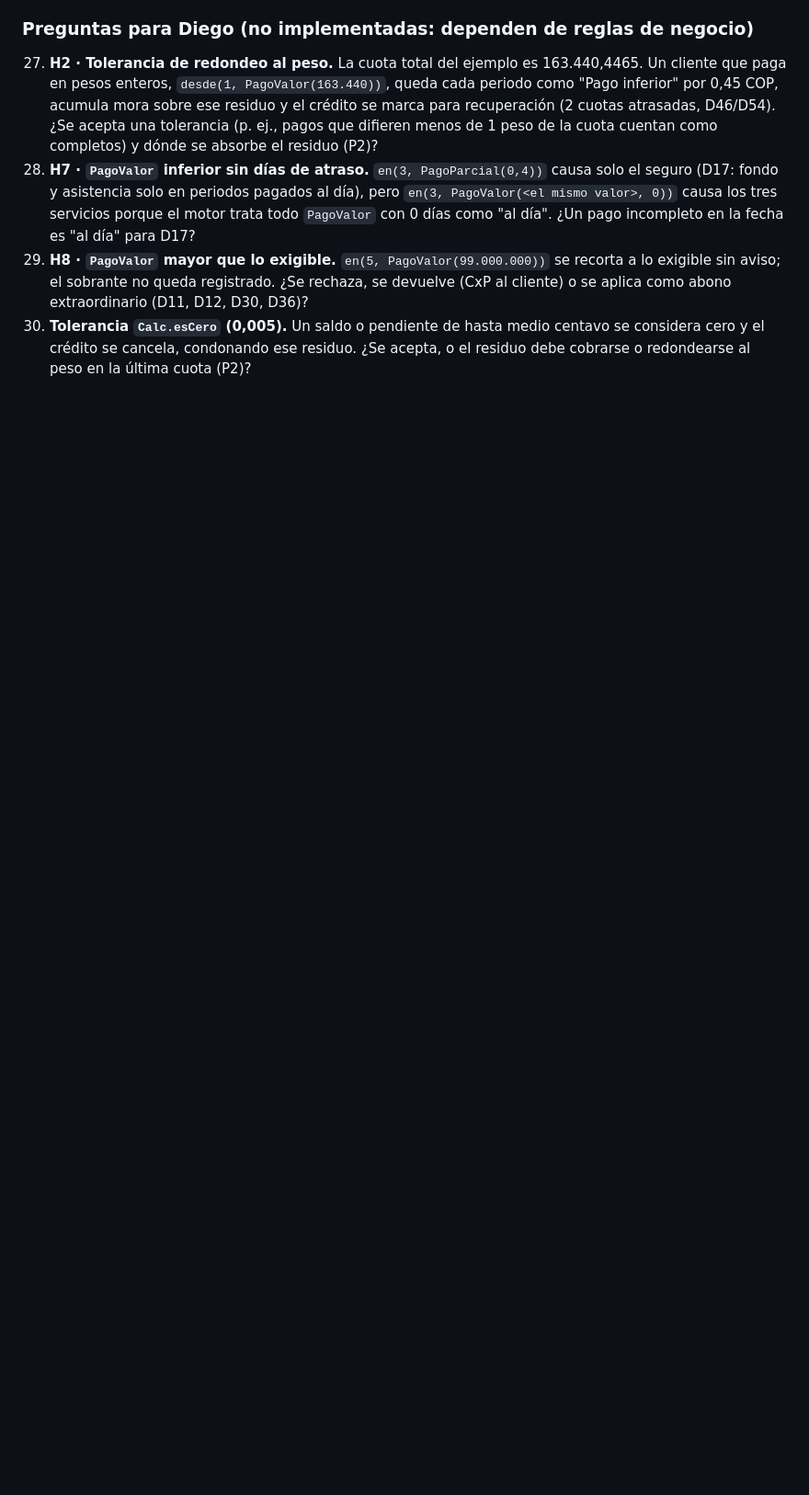
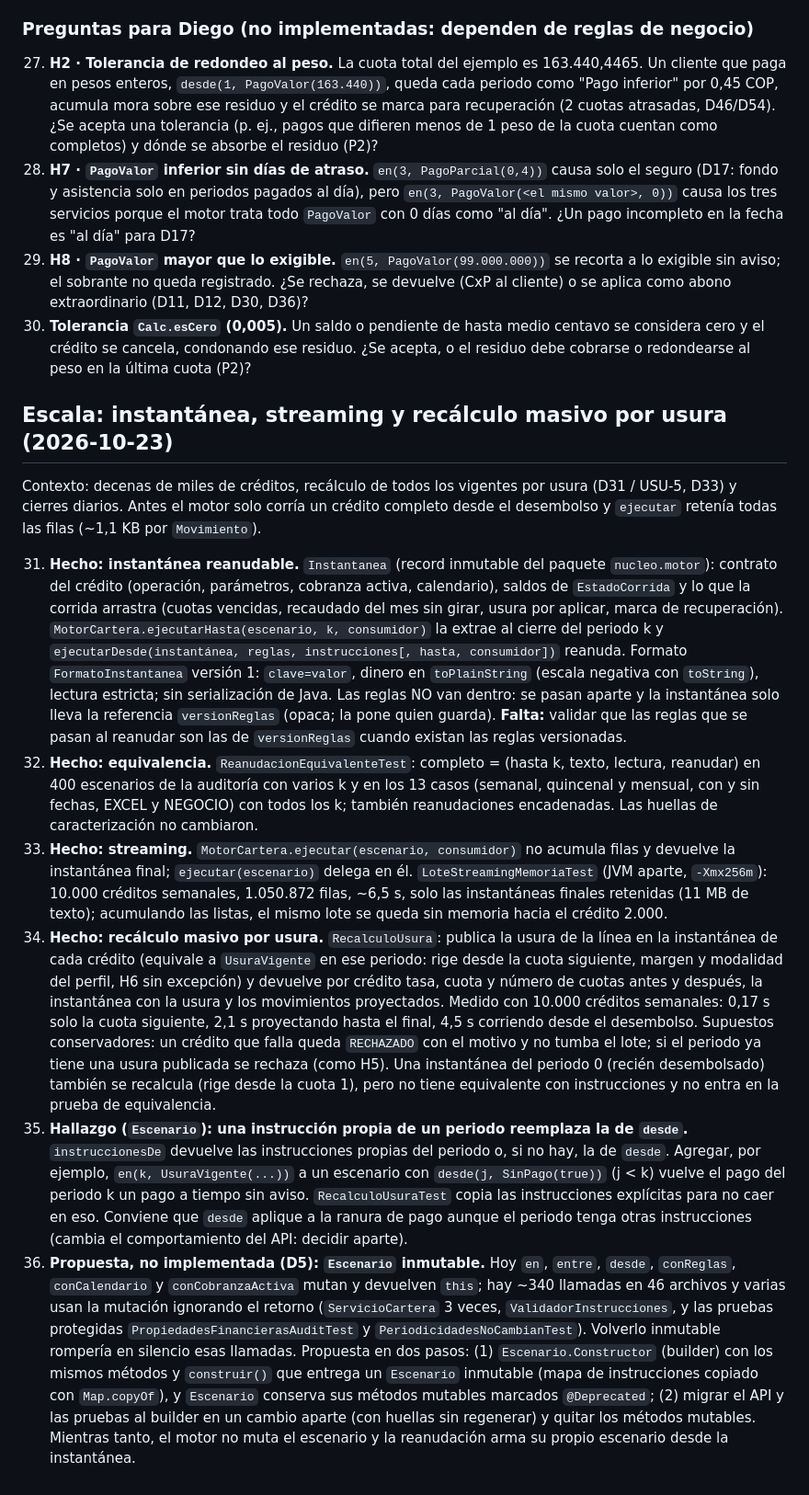
Before and after one commit to JuanC101195/Fintech_Juanes_Heider, a Markdown page: docs/pendientes-tecnicos.md, the part around the change. Shown at 92% size. Drawn GitHub-style; blank space fills up the shorter version.

Commit message:
Pendientes técnicos: escala (instantánea, streaming, recálculo por usura) y propuesta de Escenario inmutable
Registra lo hecho y lo medido, el hallazgo de que una instrucción propia de un
periodo reemplaza la de desde, y la propuesta (no implementada) de un builder
para volver inmutable a Escenario sin romper el API ni las pruebas protegidas.

```diff
--- a/docs/pendientes-tecnicos.md
+++ b/docs/pendientes-tecnicos.md
@@ -47,3 +47,13 @@ Pruebas: `auditoria/HallazgosAuditoriaTest` (un repro por hallazgo) y `auditoria
 28. **H7 · `PagoValor` inferior sin días de atraso.** `en(3, PagoParcial(0,4))` causa solo el seguro (D17: fondo y asistencia solo en periodos pagados al día), pero `en(3, PagoValor(<el mismo valor>, 0))` causa los tres servicios porque el motor trata todo `PagoValor` con 0 días como "al día". ¿Un pago incompleto en la fecha es "al día" para D17?
 29. **H8 · `PagoValor` mayor que lo exigible.** `en(5, PagoValor(99.000.000))` se recorta a lo exigible sin aviso; el sobrante no queda registrado. ¿Se rechaza, se devuelve (CxP al cliente) o se aplica como abono extraordinario (D11, D12, D30, D36)?
 30. **Tolerancia `Calc.esCero` (0,005).** Un saldo o pendiente de hasta medio centavo se considera cero y el crédito se cancela, condonando ese residuo. ¿Se acepta, o el residuo debe cobrarse o redondearse al peso en la última cuota (P2)?
+
+## Escala: instantánea, streaming y recálculo masivo por usura (2026-10-23)
+Contexto: decenas de miles de créditos, recálculo de todos los vigentes por usura (D31 / USU-5, D33) y cierres diarios. Antes el motor solo corría un crédito completo desde el desembolso y `ejecutar` retenía todas las filas (~1,1 KB por `Movimiento`).
+
+31. **Hecho: instantánea reanudable.** `Instantanea` (record inmutable del paquete `nucleo.motor`): contrato del crédito (operación, parámetros, cobranza activa, calendario), saldos de `EstadoCorrida` y lo que la corrida arrastra (cuotas vencidas, recaudado del mes sin girar, usura por aplicar, marca de recuperación). `MotorCartera.ejecutarHasta(escenario, k, consumidor)` la extrae al cierre del periodo k y `ejecutarDesde(instantánea, reglas, instrucciones[, hasta, consumidor])` reanuda. Formato `FormatoInstantanea` versión 1: `clave=valor`, dinero en `toPlainString` (escala negativa con `toString`), lectura estricta; sin serialización de Java. Las reglas NO van dentro: se pasan aparte y la instantánea solo lleva la referencia `versionReglas` (opaca; la pone quien guarda). **Falta:** validar que las reglas que se pasan al reanudar son las de `versionReglas` cuando existan las reglas versionadas.
+32. **Hecho: equivalencia.** `ReanudacionEquivalenteTest`: completo = (hasta k, texto, lectura, reanudar) en 400 escenarios de la auditoría con varios k y en los 13 casos (semanal, quincenal y mensual, con y sin fechas, EXCEL y NEGOCIO) con todos los k; también reanudaciones encadenadas. Las huellas de caracterización no cambiaron.
+33. **Hecho: streaming.** `MotorCartera.ejecutar(escenario, consumidor)` no acumula filas y devuelve la instantánea final; `ejecutar(escenario)` delega en él. `LoteStreamingMemoriaTest` (JVM aparte, `-Xmx256m`): 10.000 créditos semanales, 1.050.872 filas, ~6,5 s, solo las instantáneas finales retenidas (11 MB de texto); acumulando las listas, el mismo lote se queda sin memoria hacia el crédito 2.000.
+34. **Hecho: recálculo masivo por usura.** `RecalculoUsura`: publica la usura de la línea en la instantánea de cada crédito (equivale a `UsuraVigente` en ese periodo: rige desde la cuota siguiente, margen y modalidad del perfil, H6 sin excepción) y devuelve por crédito tasa, cuota y número de cuotas antes y después, la instantánea con la usura y los movimientos proyectados. Medido con 10.000 créditos semanales: 0,17 s solo la cuota siguiente, 2,1 s proyectando hasta el final, 4,5 s corriendo desde el desembolso. Supuestos conservadores: un crédito que falla queda `RECHAZADO` con el motivo y no tumba el lote; si el periodo ya tiene una usura publicada se rechaza (como H5). Una instantánea del periodo 0 (recién desembolsado) también se recalcula (rige desde la cuota 1), pero no tiene equivalente con instrucciones y no entra en la prueba de equivalencia.
+35. **Hallazgo (`Escenario`): una instrucción propia de un periodo reemplaza la de `desde`.** `instruccionesDe` devuelve las instrucciones propias del periodo o, si no hay, la de `desde`. Agregar, por ejemplo, `en(k, UsuraVigente(...))` a un escenario con `desde(j, SinPago(true))` (j < k) vuelve el pago del periodo k un pago a tiempo sin aviso. `RecalculoUsuraTest` copia las instrucciones explícitas para no caer en eso. Conviene que `desde` aplique a la ranura de pago aunque el periodo tenga otras instrucciones (cambia el comportamiento del API: decidir aparte).
+36. **Propuesta, no implementada (D5): `Escenario` inmutable.** Hoy `en`, `entre`, `desde`, `conReglas`, `conCalendario` y `conCobranzaActiva` mutan y devuelven `this`; hay ~340 llamadas en 46 archivos y varias usan la mutación ignorando el retorno (`ServicioCartera` 3 veces, `ValidadorInstrucciones`, y las pruebas protegidas `PropiedadesFinancierasAuditTest` y `PeriodicidadesNoCambianTest`). Volverlo inmutable rompería en silencio esas llamadas. Propuesta en dos pasos: (1) `Escenario.Constructor` (builder) con los mismos métodos y `construir()` que entrega un `Escenario` inmutable (mapa de instrucciones copiado con `Map.copyOf`), y `Escenario` conserva sus métodos mutables marcados `@Deprecated`; (2) migrar el API y las pruebas al builder en un cambio aparte (con huellas sin regenerar) y quitar los métodos mutables. Mientras tanto, el motor no muta el escenario y la reanudación arma su propio escenario desde la instantánea.
```
